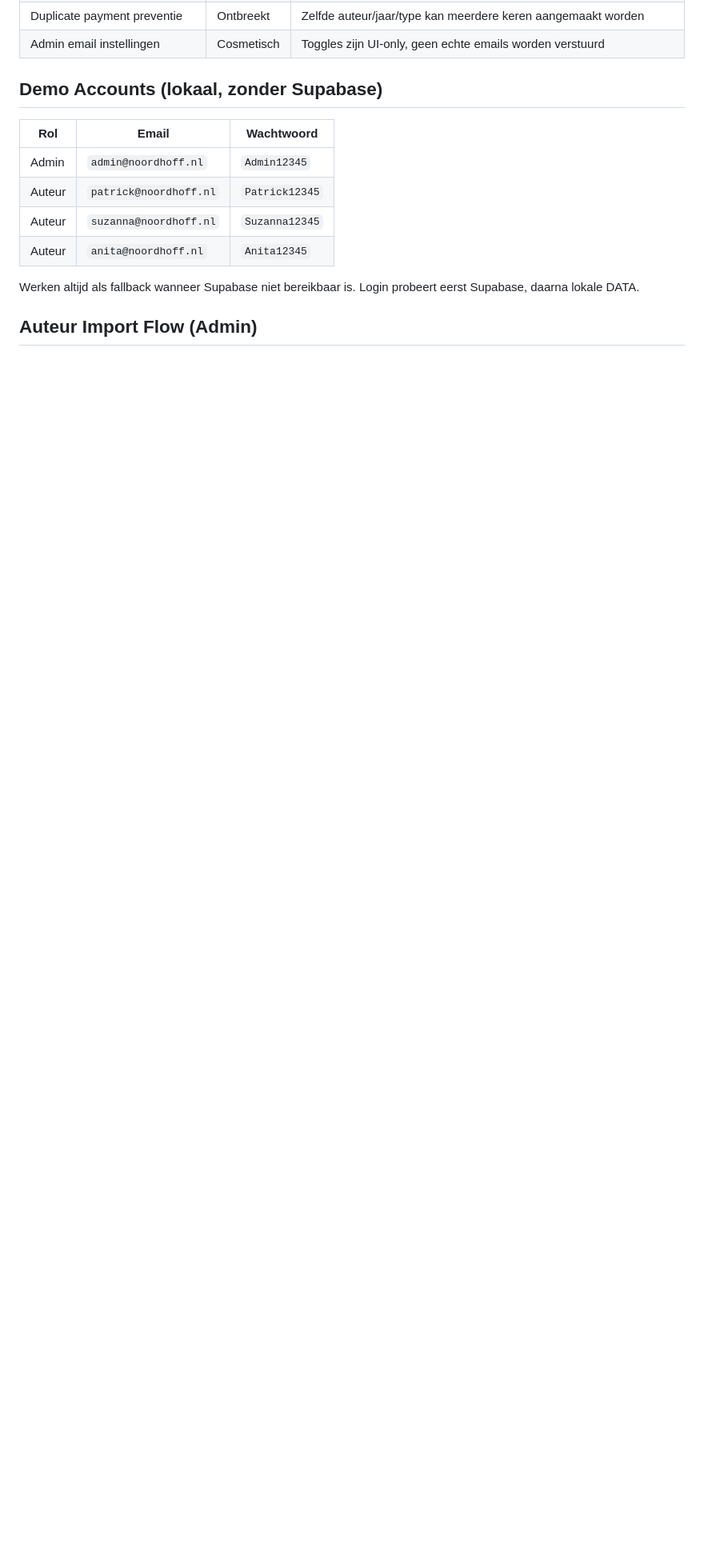
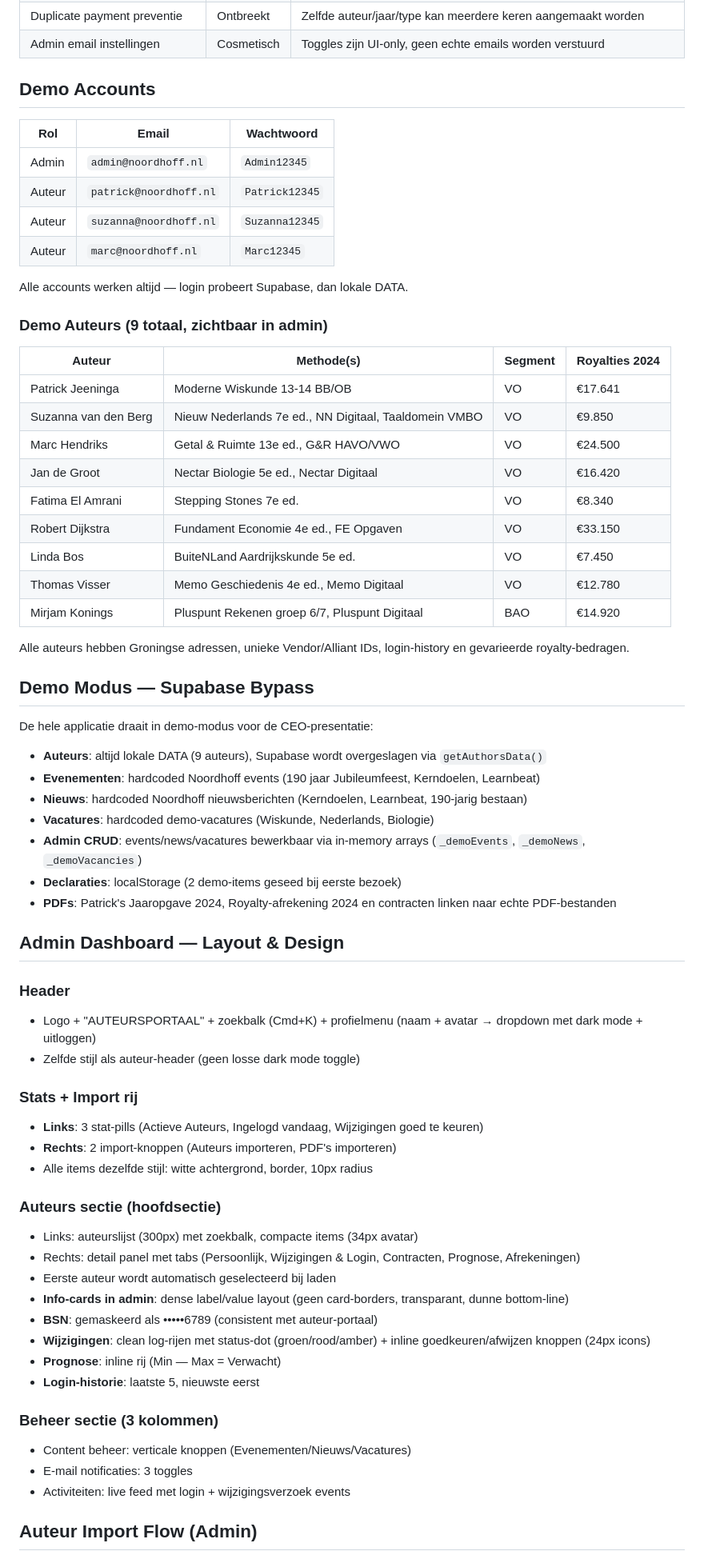
Before and after one commit to SingaporeCity/Royaltyportaal, a Markdown page: CLAUDE.md, the part around one of its changes. Shown at 80% size. GitHub-like rendering; blank space fills up the shorter version.

```diff
--- a/CLAUDE.md
+++ b/CLAUDE.md
@@ -499,15 +499,67 @@ Als Supabase niet beschikbaar is, worden deze items getoond:
 | Duplicate payment preventie | Ontbreekt | Zelfde auteur/jaar/type kan meerdere keren aangemaakt worden |
 | Admin email instellingen | Cosmetisch | Toggles zijn UI-only, geen echte emails worden verstuurd |
 
-## Demo Accounts (lokaal, zonder Supabase)
+## Demo Accounts
 
 | Rol | Email | Wachtwoord |
 |-----|-------|------------|
 | Admin | `admin@noordhoff.nl` | `Admin12345` |
 | Auteur | `patrick@noordhoff.nl` | `Patrick12345` |
 | Auteur | `suzanna@noordhoff.nl` | `Suzanna12345` |
-| Auteur | `anita@noordhoff.nl` | `Anita12345` |
+| Auteur | `marc@noordhoff.nl` | `Marc12345` |
 
-Werken altijd als fallback wanneer Supabase niet bereikbaar is. Login probeert eerst Supabase, daarna lokale DATA.
+Alle accounts werken altijd — login probeert Supabase, dan lokale DATA.
+
+### Demo Auteurs (9 totaal, zichtbaar in admin)
+
+| Auteur | Methode(s) | Segment | Royalties 2024 |
+|--------|-----------|---------|----------------|
+| Patrick Jeeninga | Moderne Wiskunde 13-14 BB/OB | VO | €17.641 |
+| Suzanna van den Berg | Nieuw Nederlands 7e ed., NN Digitaal, Taaldomein VMBO | VO | €9.850 |
+| Marc Hendriks | Getal & Ruimte 13e ed., G&R HAVO/VWO | VO | €24.500 |
+| Jan de Groot | Nectar Biologie 5e ed., Nectar Digitaal | VO | €16.420 |
+| Fatima El Amrani | Stepping Stones 7e ed. | VO | €8.340 |
+| Robert Dijkstra | Fundament Economie 4e ed., FE Opgaven | VO | €33.150 |
+| Linda Bos | BuiteNLand Aardrijkskunde 5e ed. | VO | €7.450 |
+| Thomas Visser | Memo Geschiedenis 4e ed., Memo Digitaal | VO | €12.780 |
+| Mirjam Konings | Pluspunt Rekenen groep 6/7, Pluspunt Digitaal | BAO | €14.920 |
+
+Alle auteurs hebben Groningse adressen, unieke Vendor/Alliant IDs, login-history en gevarieerde royalty-bedragen.
+
+## Demo Modus — Supabase Bypass
+De hele applicatie draait in demo-modus voor de CEO-presentatie:
+- **Auteurs**: altijd lokale DATA (9 auteurs), Supabase wordt overgeslagen via `getAuthorsData()`
+- **Evenementen**: hardcoded Noordhoff events (190 jaar Jubileumfeest, Kerndoelen, Learnbeat)
+- **Nieuws**: hardcoded Noordhoff nieuwsberichten (Kerndoelen, Learnbeat, 190-jarig bestaan)
+- **Vacatures**: hardcoded demo-vacatures (Wiskunde, Nederlands, Biologie)
+- **Admin CRUD**: events/news/vacatures bewerkbaar via in-memory arrays (`_demoEvents`, `_demoNews`, `_demoVacancies`)
+- **Declaraties**: localStorage (2 demo-items geseed bij eerste bezoek)
+- **PDFs**: Patrick's Jaaropgave 2024, Royalty-afrekening 2024 en contracten linken naar echte PDF-bestanden
+
+## Admin Dashboard — Layout & Design
+
+### Header
+- Logo + "AUTEURSPORTAAL" + zoekbalk (Cmd+K) + profielmenu (naam + avatar → dropdown met dark mode + uitloggen)
+- Zelfde stijl als auteur-header (geen losse dark mode toggle)
+
+### Stats + Import rij
+- **Links**: 3 stat-pills (Actieve Auteurs, Ingelogd vandaag, Wijzigingen goed te keuren)
+- **Rechts**: 2 import-knoppen (Auteurs importeren, PDF's importeren)
+- Alle items dezelfde stijl: witte achtergrond, border, 10px radius
+
+### Auteurs sectie (hoofdsectie)
+- Links: auteurslijst (300px) met zoekbalk, compacte items (34px avatar)
+- Rechts: detail panel met tabs (Persoonlijk, Wijzigingen & Login, Contracten, Prognose, Afrekeningen)
+- Eerste auteur wordt automatisch geselecteerd bij laden
+- **Info-cards in admin**: dense label/value layout (geen card-borders, transparant, dunne bottom-line)
+- **BSN**: gemaskeerd als •••••6789 (consistent met auteur-portaal)
+- **Wijzigingen**: clean log-rijen met status-dot (groen/rood/amber) + inline goedkeuren/afwijzen knoppen (24px icons)
+- **Prognose**: inline rij (Min — Max = Verwacht)
+- **Login-historie**: laatste 5, nieuwste eerst
+
+### Beheer sectie (3 kolommen)
+- Content beheer: verticale knoppen (Evenementen/Nieuws/Vacatures)
+- E-mail notificaties: 3 toggles
+- Activiteiten: live feed met login + wijzigingsverzoek events
 
 ## Auteur Import Flow (Admin)
```
Also changed, not shown: other parts of CLAUDE.md (+51 -6 lines).
